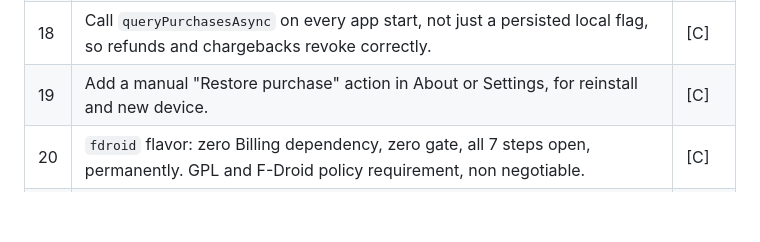
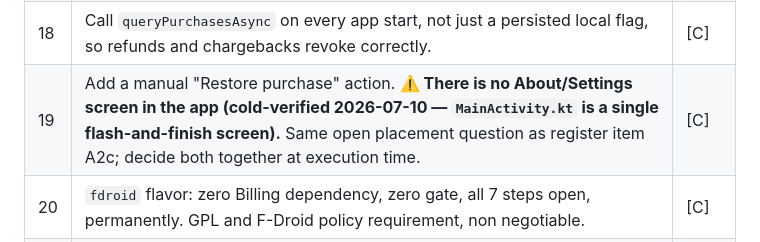
Before and after one commit to Rzuss/granular-volume, a Markdown page: launch/PRO-ROLLOUT-RUNBOOK.md, the part around the change. GitHub-like rendering; blank space fills up the shorter version.

```diff
--- a/launch/PRO-ROLLOUT-RUNBOOK.md
+++ b/launch/PRO-ROLLOUT-RUNBOOK.md
@@ -54,7 +54,7 @@ so the gate can never exist in the tree without it.
 | 16 | Read the price from `ProductDetails`. Never hardcode "$2.99" in the UI, it must render in local currency. | [C] |
 | 17 | Call `acknowledgePurchase()` on success. Google auto refunds an unacknowledged purchase after 3 days. Easy silent bug. | [C] |
 | 18 | Call `queryPurchasesAsync` on every app start, not just a persisted local flag, so refunds and chargebacks revoke correctly. | [C] |
-| 19 | Add a manual "Restore purchase" action in About or Settings, for reinstall and new device. | [C] |
+| 19 | Add a manual "Restore purchase" action. **⚠️ There is no About/Settings screen in the app (cold-verified 2026-07-10 — `MainActivity.kt` is a single flash-and-finish screen).** Same open placement question as register item A2c; decide both together at execution time. | [C] |
 | 20 | `fdroid` flavor: zero Billing dependency, zero gate, all 7 steps open, permanently. GPL and F-Droid policy requirement, non negotiable. | [C] |
 | 21 | Bump `versionCode`. **`applicationId` stays `granularvolume.com`. Signing config untouched.** Play Console hard rejects violations of these at upload, but do not rely on that. | [C] |
 
```
Also changed, not shown: launch/DEFERRED-WORK-REGISTER.md (+1 -1 lines).
